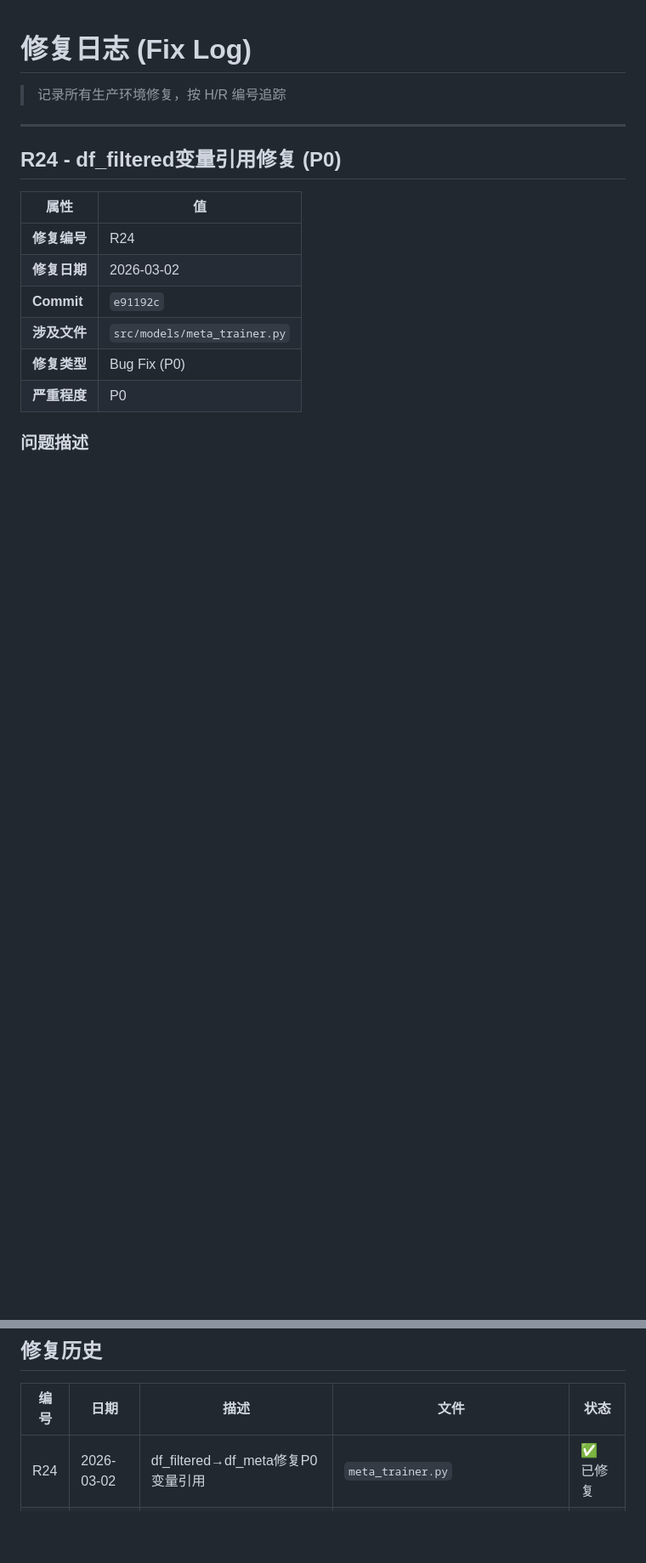
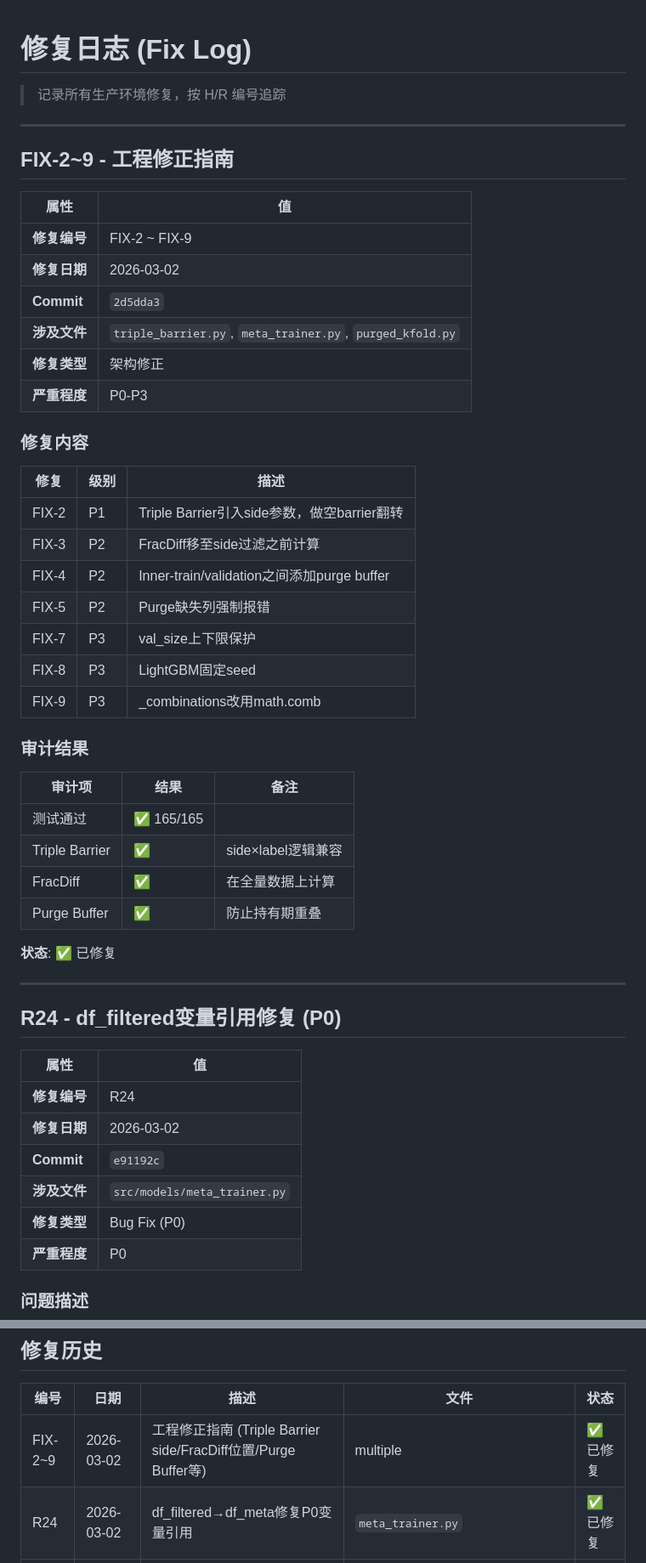
Before and after one commit to Linekerzhu/quant-mvp, a Markdown page: FIX_LOG.md, 2 parts joined by grey strips. Shown at 85% size. Drawn GitHub-style; blank space fills up the shorter version.

```diff
--- a/FIX_LOG.md
+++ b/FIX_LOG.md
@@ -1,6 +1,42 @@
 # 修复日志 (Fix Log)
 
 > 记录所有生产环境修复，按 H/R 编号追踪
+
+---
+
+## FIX-2~9 - 工程修正指南
+
+| 属性 | 值 |
+|------|-----|
+| **修复编号** | FIX-2 ~ FIX-9 |
+| **修复日期** | 2026-03-02 |
+| **Commit** | `2d5dda3` |
+| **涉及文件** | `triple_barrier.py`, `meta_trainer.py`, `purged_kfold.py` |
+| **修复类型** | 架构修正 |
+| **严重程度** | P0-P3 |
+
+### 修复内容
+
+| 修复 | 级别 | 描述 |
+|------|------|------|
+| FIX-2 | P1 | Triple Barrier引入side参数，做空barrier翻转 |
+| FIX-3 | P2 | FracDiff移至side过滤之前计算 |
+| FIX-4 | P2 | Inner-train/validation之间添加purge buffer |
+| FIX-5 | P2 | Purge缺失列强制报错 |
+| FIX-7 | P3 | val_size上下限保护 |
+| FIX-8 | P3 | LightGBM固定seed |
+| FIX-9 | P3 | _combinations改用math.comb |
+
+### 审计结果
+
+| 审计项 | 结果 | 备注 |
+|--------|------|------|
+| 测试通过 | ✅ 165/165 | |
+| Triple Barrier | ✅ | side×label逻辑兼容 |
+| FracDiff | ✅ | 在全量数据上计算 |
+| Purge Buffer | ✅ | 防止持有期重叠 |
+
+**状态**: ✅ 已修复
 
 ---
 
@@ -246,6 +282,7 @@ Time Barrier 过滤监控逻辑存在问题，需要修复以确保标签转换
 
 | 编号 | 日期 | 描述 | 文件 | 状态 |
 |------|------|------|------|------|
+| FIX-2~9 | 2026-03-02 | 工程修正指南 (Triple Barrier side/FracDiff位置/Purge Buffer等) | multiple | ✅ 已修复 |
 | R24 | 2026-03-02 | df_filtered→df_meta修复P0变量引用 | `meta_trainer.py` | ✅ 已修复 |
 | R23 | 2026-03-02 | MetaTrainer.train()返回model对象 | `meta_trainer.py` | ✅ 已修复 |
 | R22 | 2026-03-02 | 样本权重公式修正为AFML标准 | `sample_weights.py` | ✅ 已修复 |
```
Also changed, not shown: CHANGELOG.md (+36 -0 lines).
